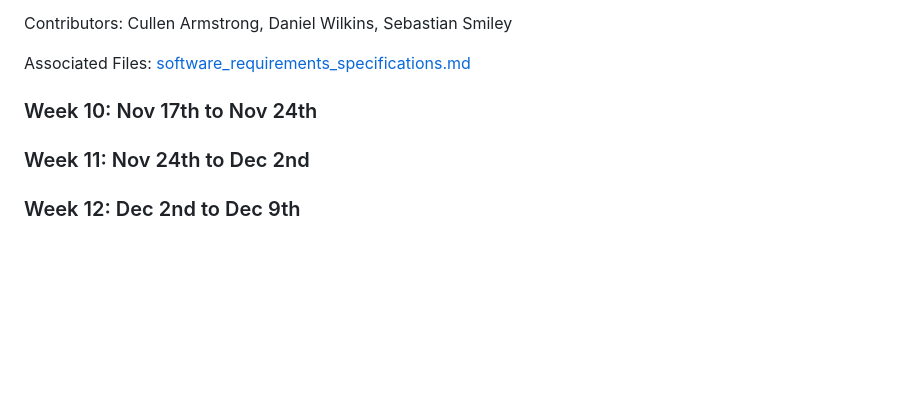
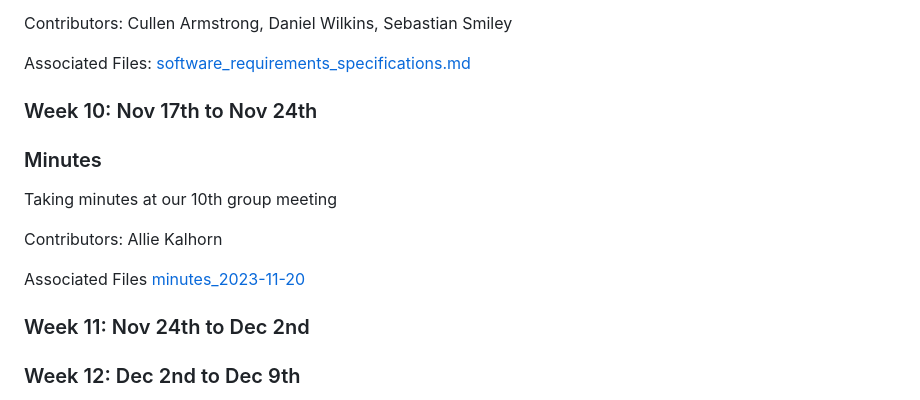
Before and after one commit to sebastianswms/cs4900, a Markdown page: artifacts/responsibility_tracking.md, the part around the change. Drawn GitHub-style; blank space fills up the shorter version.

Commit message:
minutes 11-20-2023

```diff
--- a/artifacts/responsibility_tracking.md
+++ b/artifacts/responsibility_tracking.md
@@ -250,6 +250,14 @@ Associated Files: [software_requirements_specifications.md](/artifacts/software_
 
 ### Week 10: Nov 17th to Nov 24th
 
+### Minutes
+
+Taking minutes at our 10th group meeting
+
+Contributors: Allie Kalhorn
+
+Associated Files [minutes_2023-11-20](/minutes/minutes_2023-11-20.md)
+
 ### Week 11: Nov 24th to Dec 2nd
 
 ### Week 12: Dec 2nd to Dec 9th
```
Also changed, not shown: minutes/minutes_2023-11-20.md (added, +44 -0 lines).
